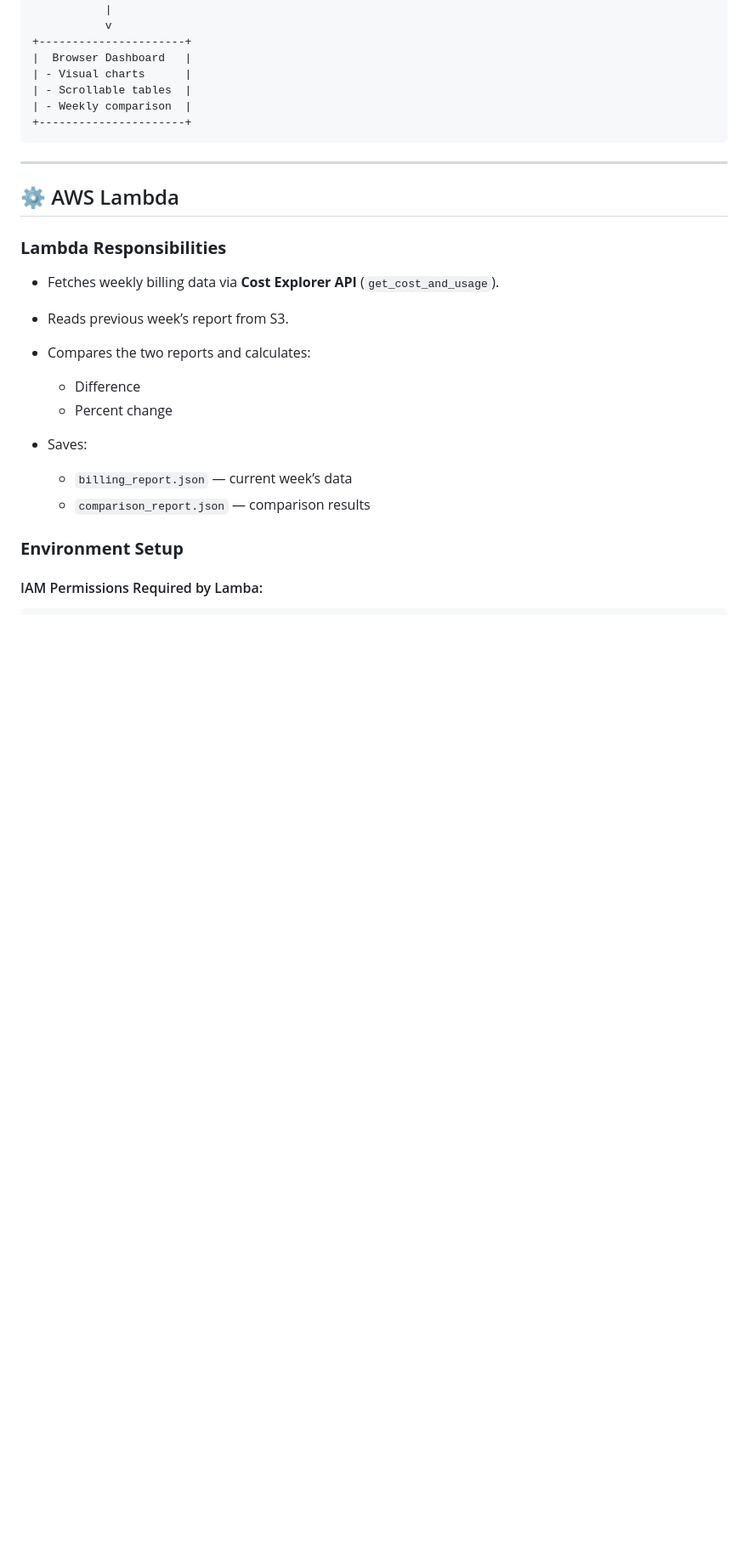
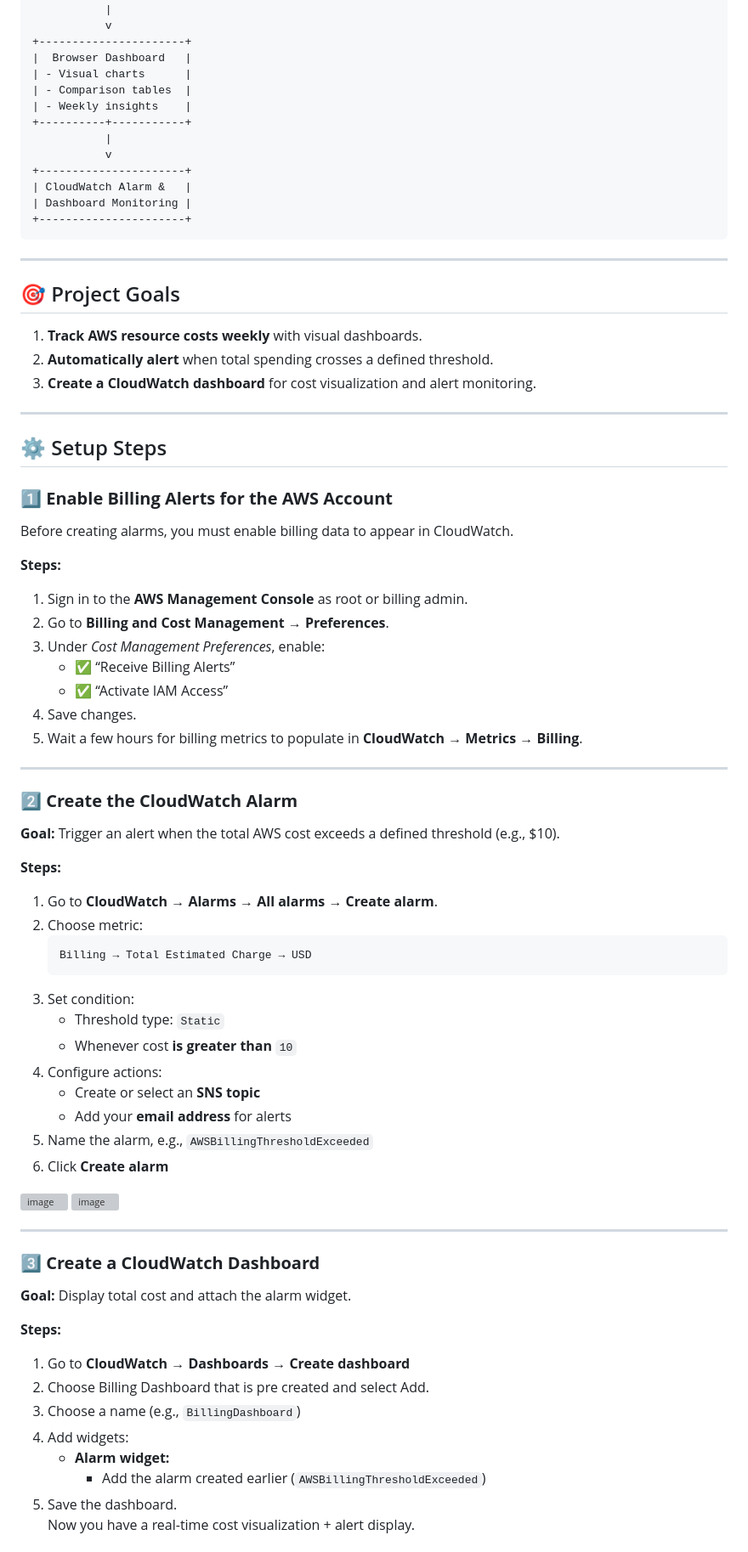
Before and after one commit to heloise-viegas/AWS_Cloud_Cost_Calculator, a Markdown page: README.md, the part around the change printed below. Shown: that part at 85% size. Drawn GitHub-style; blank space fills up the shorter version; grey boxes are pictures that could not be loaded.

````diff
--- a/README.md
+++ b/README.md
@@ -53,28 +47,79 @@ The dashboard displays current weekly costs, historical comparisons, and service
 +----------------------+
 |  Browser Dashboard   |
 | - Visual charts      |
-| - Scrollable tables  |
-| - Weekly comparison  |
+| - Comparison tables  |
+| - Weekly insights    |
++----------+-----------+
+           |
+           v
++----------------------+
+| CloudWatch Alarm &   |
+| Dashboard Monitoring |
 +----------------------+
 ```
 
 ---
 
-## ⚙️ AWS Lambda
+## 🎯 Project Goals
 
-### **Lambda Responsibilities**
+1. **Track AWS resource costs weekly** with visual dashboards.
+2. **Automatically alert** when total spending crosses a defined threshold.
+3. **Create a CloudWatch dashboard** for cost visualization and alert monitoring.
 
-* Fetches weekly billing data via **Cost Explorer API** (`get_cost_and_usage`).
-* Reads previous week’s report from S3.
-* Compares the two reports and calculates:
+---
 
-  * Difference
-  * Percent change
-* Saves:
+## ⚙️ Setup Steps
 
-  * `billing_report.json` — current week’s data
-  * `comparison_report.json` — comparison results
+### **1️⃣ Enable Billing Alerts for the AWS Account**
 
-### **Environment Setup**
+Before creating alarms, you must enable billing data to appear in CloudWatch.
 
-#### IAM Permissions Required by Lamba:
+**Steps:**
+1. Sign in to the **AWS Management Console** as root or billing admin.
+2. Go to **Billing and Cost Management → Preferences**.
+3. Under *Cost Management Preferences*, enable:
+   - ✅ “Receive Billing Alerts”
+   - ✅ “Activate IAM Access”
+4. Save changes.
+5. Wait a few hours for billing metrics to populate in **CloudWatch → Metrics → Billing**.
+
+---
+
+### **2️⃣ Create the CloudWatch Alarm**
+
+**Goal:** Trigger an alert when the total AWS cost exceeds a defined threshold (e.g., $10).
+
+**Steps:**
+1. Go to **CloudWatch → Alarms → All alarms → Create alarm**.
+2. Choose metric:
+   ```
+   Billing → Total Estimated Charge → USD
+   ```
+3. Set condition:
+   - Threshold type: `Static`
+   - Whenever cost **is greater than** `10`
+4. Configure actions:
+   - Create or select an **SNS topic**
+   - Add your **email address** for alerts
+5. Name the alarm, e.g., `AWSBillingThresholdExceeded`
+6. Click **Create alarm**
+<img width="1908" height="848" alt="image" src="https://github.com/user-attachments/assets/ecd07ab4-d6a4-4e87-9f5c-52cc1ce68604" />
+<img width="1377" height="422" alt="image" src="https://github.com/user-attachments/assets/e01e483c-6646-443e-89e2-48304c596173" />
+
+
+---
+
+### **3️⃣ Create a CloudWatch Dashboard**
+
+**Goal:** Display total cost and attach the alarm widget.
+
+**Steps:**
+1. Go to **CloudWatch → Dashboards → Create dashboard**
+2. Choose Billing Dashboard that is pre created and select Add.
+3. Choose a name (e.g., `BillingDashboard`)
+4. Add widgets:
+   - **Alarm widget:**
+     - Add the alarm created earlier (`AWSBillingThresholdExceeded`)
+5. Save the dashboard.
+Now you have a real-time cost visualization + alert display.
+
````
Also changed, not shown: other parts of README.md (+87 -83 lines).
